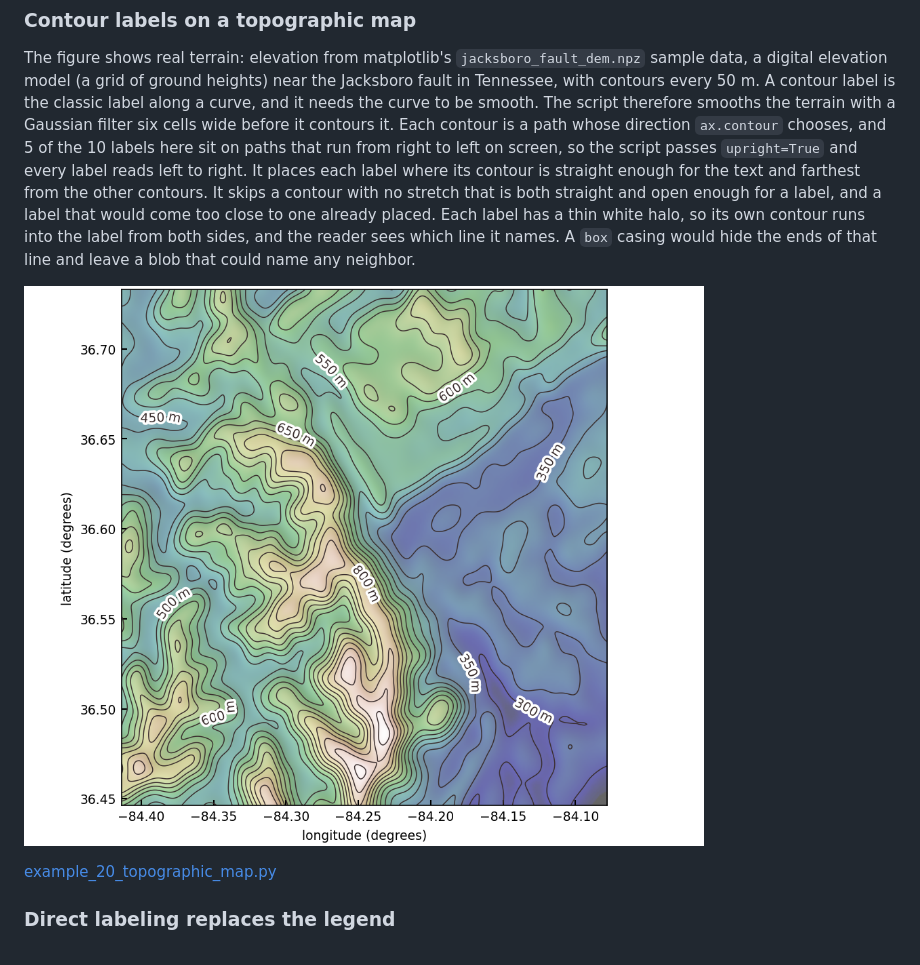
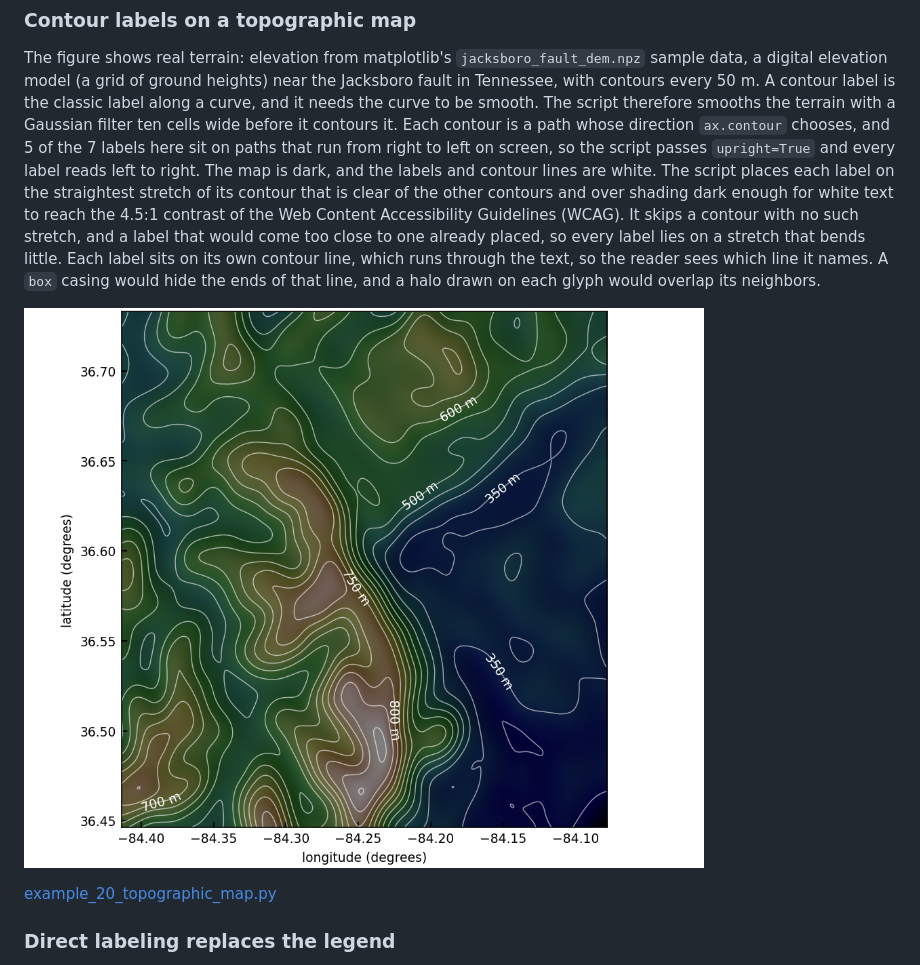
Before and after one commit to thiebes/curved-text, a Markdown page: examples/README.md, the part around the change. Rendered like a GitHub page; pictures changed too: examples/images/20_topographic_map.png.

Commit message:
Use white labels on a darkened, smoother map and place each on its straightest stretch

```diff
--- a/examples/README.md
+++ b/examples/README.md
@@ -15,19 +15,21 @@ The figure shows real terrain: elevation from matplotlib's
 `jacksboro_fault_dem.npz` sample data, a digital elevation model (a grid of
 ground heights) near the Jacksboro fault in Tennessee, with contours every 50 m.
 A contour label is the classic label along a curve, and it needs the curve to
-be smooth. The script therefore smooths the terrain with a Gaussian filter six
+be smooth. The script therefore smooths the terrain with a Gaussian filter ten
 cells wide before it contours it. Each contour is a path whose direction
-`ax.contour` chooses, and 5 of the 10 labels here sit on paths that run from
+`ax.contour` chooses, and 5 of the 7 labels here sit on paths that run from
 right to left on screen, so the script passes `upright=True` and every label
-reads left to right. It places each label where its contour is straight enough
-for the text and farthest from the other contours. It skips a contour with
-no stretch that is both straight and open enough for a label, and a label that
-would come too close to one already placed. Each label has a thin white halo, so its own
-contour runs into the label from both sides, and the reader sees which line it
-names. A `box` casing would hide the ends of that line and leave a blob that
-could name any neighbor.
+reads left to right. The map is dark, and the labels and contour lines are
+white. The script places each label on the straightest stretch of its contour that
+is clear of the other contours and over shading dark enough for white text to
+reach the 4.5:1 contrast of the Web Content Accessibility Guidelines (WCAG). It
+skips a contour with no such stretch, and a label that would come too close to
+one already placed, so every label lies on a stretch that bends little. Each label sits on its own contour
+line, which runs through the text, so the reader sees which line it names. A
+`box` casing would hide the ends of that line, and a halo drawn on each glyph
+would overlap its neighbors.
 
-![Shaded relief map of the terrain near the Jacksboro fault, with longitude from 84.41 to 84.08 degrees west and latitude from 36.45 to 36.73 degrees north. Contour lines every 50 meters wind across a ridge that runs from the upper left to the lower center. Ten contours carry a label with a thin white outline, each on its own contour line: 300, 350, 350, 450, 500, 550, 600, 600, 650, and 800 meters. Every label reads left to right.](https://raw.githubusercontent.com/thiebes/curved-text/main/examples/images/20_topographic_map.png)
+![Dark shaded relief map of the terrain near the Jacksboro fault, with longitude from 84.41 to 84.08 degrees west and latitude from 36.45 to 36.73 degrees north. Pale contour lines every 50 meters wind across a ridge that runs from the upper left to the lower center. Seven contours carry a white label placed on the contour line itself: 350, 350, 500, 600, 700, 750, and 800 meters. Every label reads left to right.](https://raw.githubusercontent.com/thiebes/curved-text/main/examples/images/20_topographic_map.png)
 
 [example_20_topographic_map.py](https://github.com/thiebes/curved-text/blob/main/examples/example_20_topographic_map.py)
 
```
Also changed, not shown: 2 other files.
